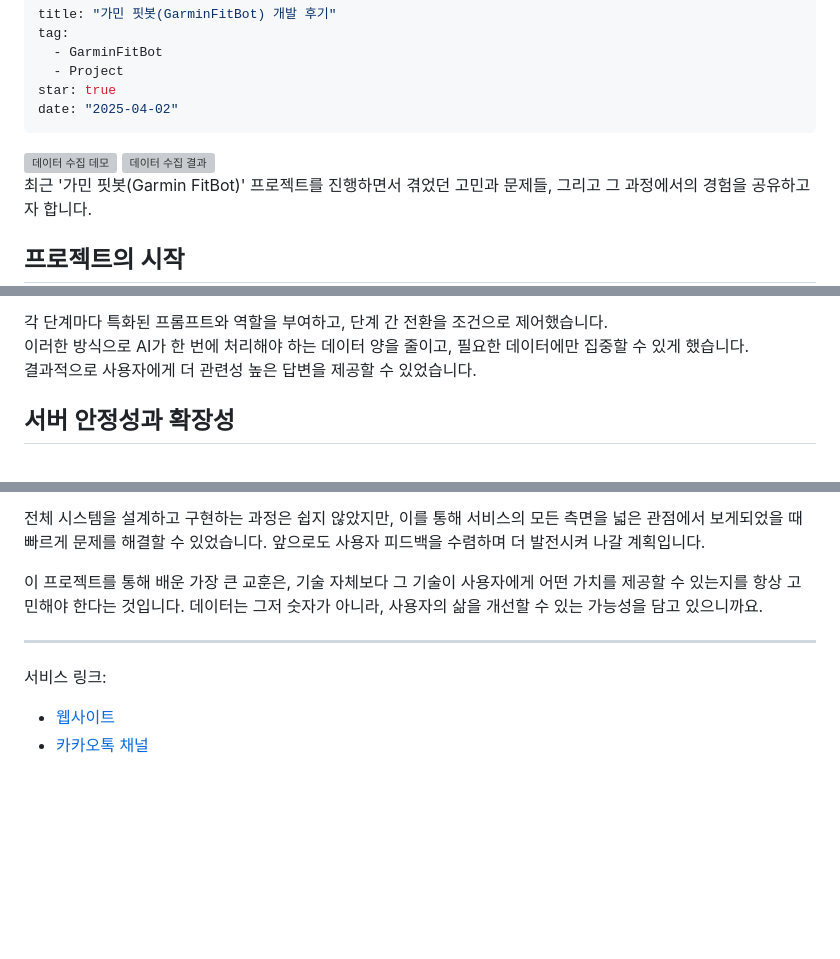
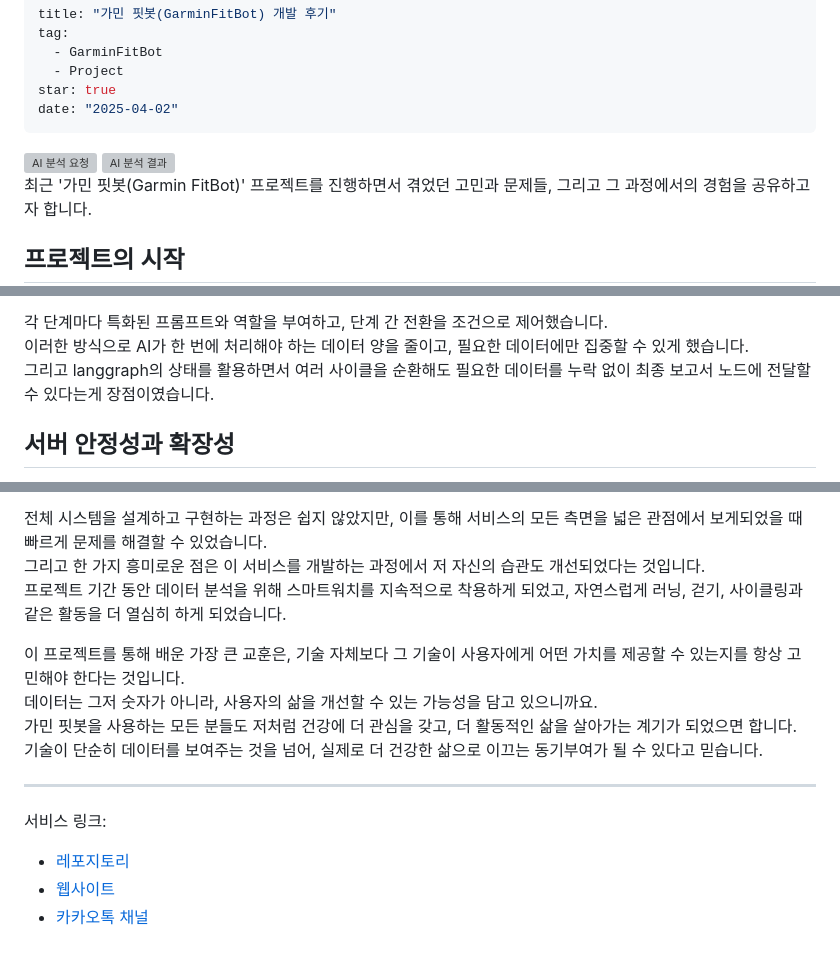
Before and after one commit to Zamoca42/next-blog, a Markdown page: content/retrospect/garmin-fit-bot.md, 3 parts joined by grey strips. Drawn GitHub-style; blank space fills up the shorter version; grey boxes are pictures that could not be loaded.

Commit message:
Docs: GarminFitBot 후기 수정

```diff
--- a/content/retrospect/garmin-fit-bot.md
+++ b/content/retrospect/garmin-fit-bot.md
@@ -8,8 +8,8 @@ date: "2025-04-02"
 ---
 
 <div style="display: flex; gap: 1rem; justify-content: center;">
-  <img src="https://raw.githubusercontent.com/zamoca42/GarminFitBot/main/frontend/src/lib/images/screenshots/chatbot-collect-fit-data.png" alt="데이터 수집 데모" width="45%"/>
-  <img src="https://raw.githubusercontent.com/zamoca42/GarminFitBot/main/frontend/src/lib/images/screenshots/result-collect-fit-data.png" alt="데이터 수집 결과" width="45%"/>
+  <img src="https://raw.githubusercontent.com/zamoca42/GarminFitBot/main/frontend/src/lib/images/screenshots/chatbot-analysis-health.png" alt="AI 분석 요청" width="45%"/>
+  <img src="https://raw.githubusercontent.com/zamoca42/GarminFitBot/main/frontend/src/lib/images/screenshots/result-analysis-health.png" alt="AI 분석 결과" width="45%"/>
 </div>
 
 최근 '가민 핏봇(Garmin FitBot)' 프로젝트를 진행하면서 겪었던 고민과 문제들, 그리고 그 과정에서의 경험을 공유하고자 합니다.
@@ -133,7 +133,7 @@ Garmin Connect 데이터를 AI로 분석하면서 생긴 가장 큰 문제는
 
 각 단계마다 특화된 프롬프트와 역할을 부여하고, 단계 간 전환을 조건으로 제어했습니다.
 이러한 방식으로 AI가 한 번에 처리해야 하는 데이터 양을 줄이고, 필요한 데이터에만 집중할 수 있게 했습니다.
-결과적으로 사용자에게 더 관련성 높은 답변을 제공할 수 있었습니다.
+그리고 langgraph의 상태를 활용하면서 여러 사이클을 순환해도 필요한 데이터를 누락 없이 최종 보고서 노드에 전달할 수 있다는게 장점이였습니다.
 
 ## 서버 안정성과 확장성
 
@@ -170,14 +170,18 @@ Garmin Connect 데이터를 AI로 분석하면서 생긴 가장 큰 문제는
 - **프로젝트 관리**: 주별 목표 설정 및 개발 일정 관리
 
 전체 시스템을 설계하고 구현하는 과정은 쉽지 않았지만, 이를 통해 서비스의 모든 측면을 넓은 관점에서 보게되었을 때 빠르게 문제를 해결할 수 있었습니다.
-앞으로도 사용자 피드백을 수렴하며 더 발전시켜 나갈 계획입니다.
+그리고 한 가지 흥미로운 점은 이 서비스를 개발하는 과정에서 저 자신의 습관도 개선되었다는 것입니다.
+프로젝트 기간 동안 데이터 분석을 위해 스마트워치를 지속적으로 착용하게 되었고, 자연스럽게 러닝, 걷기, 사이클링과 같은 활동을 더 열심히 하게 되었습니다.
 
 이 프로젝트를 통해 배운 가장 큰 교훈은, 기술 자체보다 그 기술이 사용자에게 어떤 가치를 제공할 수 있는지를 항상 고민해야 한다는 것입니다.
 데이터는 그저 숫자가 아니라, 사용자의 삶을 개선할 수 있는 가능성을 담고 있으니까요.
+가민 핏봇을 사용하는 모든 분들도 저처럼 건강에 더 관심을 갖고, 더 활동적인 삶을 살아가는 계기가 되었으면 합니다.
+기술이 단순히 데이터를 보여주는 것을 넘어, 실제로 더 건강한 삶으로 이끄는 동기부여가 될 수 있다고 믿습니다.
 
 ---
 
 서비스 링크:
 
+- [레포지토리](https://github.com/zamoca42/GarminFitBot)
 - [웹사이트](https://garmin-fit-bot.vercel.app/)
 - [카카오톡 채널](https://pf.kakao.com/_GVxmnn)
```
